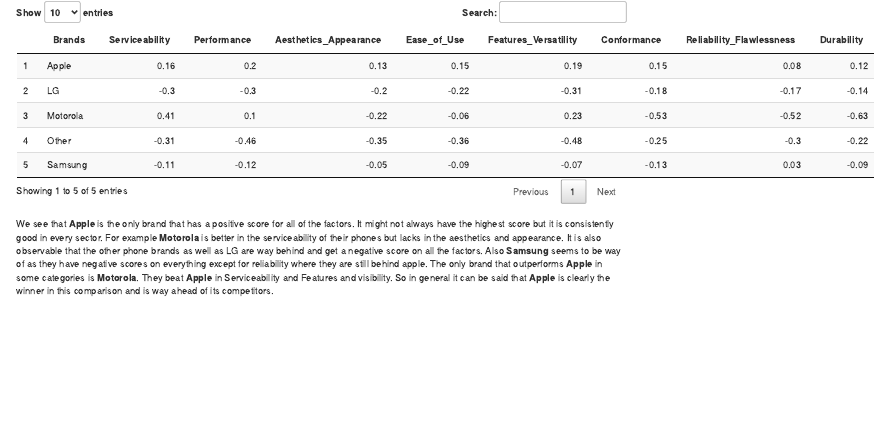
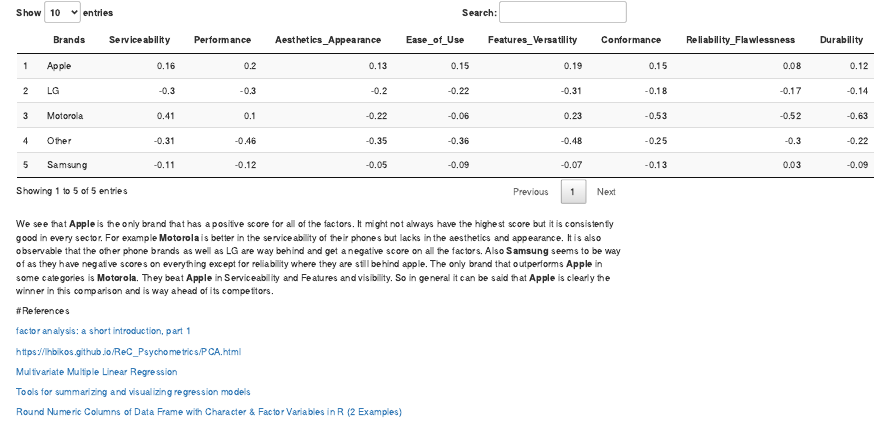
Before and after one commit to liamphanba/ADDDM_CASE2, an R Markdown document (Case_Study_2.Rmd): the page in a window 1100 px wide, from 16060 px down. Rendered offline with R 4.5, knitr and Pandoc, with nearby package versions; drawn as R Markdown's standard HTML page in place of the format the file asks for; some code elsewhere in the file could not run offline.

Commit message:
References

````diff
--- a/Case_Study_2.Rmd
+++ b/Case_Study_2.Rmd
@@ -518,3 +518,16 @@
 ```
 
 We see that **Apple** is the only brand that has a positive score for all of the factors. It might not always have the highest score but it is consistently good in every sector. For example **Motorola** is better in the serviceability of their phones but lacks in the aesthetics and appearance. It is also observable that the other phone brands as well as LG are way behind and get a negative score on all the factors. Also **Samsung** seems to be way of as they have negative scores on everything except for reliability where they are still behind apple. The only brand that outperforms **Apple** in some categories is **Motorola**. They beat **Apple** in Serviceability and Features and visibility. So in general it can be said that **Apple** is clearly the winner in this comparison and is way ahead of its competitors.
+
+
+#References
+
+[factor analysis: a short introduction, part 1](https://www.theanalysisfactor.com/factor-analysis-1-introduction/#:~:text=The%20eigenvalue%20is%20a%20measure,than%20a%20single%20observed%20variable.)
+
+[https://lhbikos.github.io/ReC_Psychometrics/PCA.html](https://lhbikos.github.io/ReC_Psychometrics/PCA.html)
+
+[Multivariate Multiple Linear Regression](https://www.statstest.com/multivariate-multiple-linear-regression/)
+
+[Tools for summarizing and visualizing regression models](https://cran.r-project.org/web/packages/jtools/vignettes/summ.html)
+
+[Round Numeric Columns of Data Frame with Character & Factor Variables in R (2 Examples)](https://statisticsglobe.com/round-numeric-columns-of-data-frame-in-r)
````
